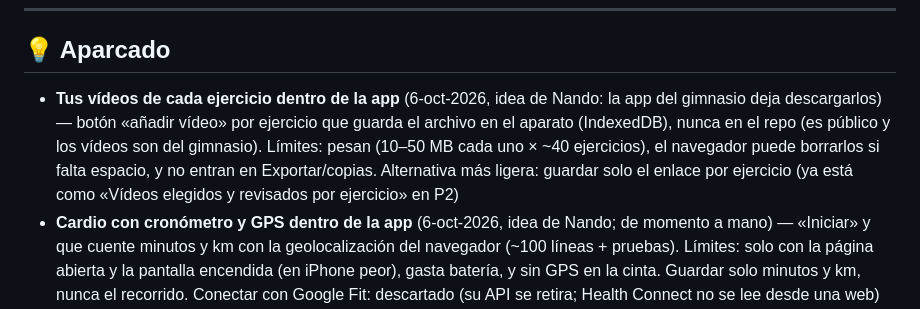
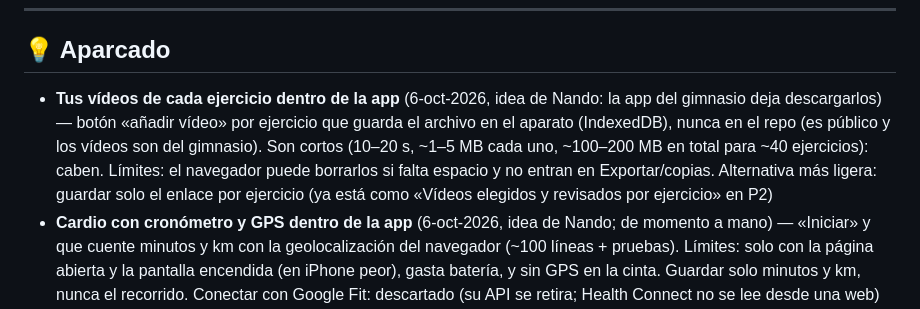
Before and after one commit to fvilpaz/health-tracker, a Markdown page: docs/PLAN.md, the part around the change. Rendered like a GitHub page.

Commit message:
docs(plan): los vídeos del gimnasio son cortos (10-20 s): caben en el aparato
Co-Authored-By: Claude Sonnet 5.5 <noreply@anthropic.com>

```diff
--- a/docs/PLAN.md
+++ b/docs/PLAN.md
@@ -39,7 +39,7 @@
 
 ## 💡 Aparcado
 
-- **Tus vídeos de cada ejercicio dentro de la app** (6-oct-2026, idea de Nando: la app del gimnasio deja descargarlos) — botón «añadir vídeo» por ejercicio que guarda el archivo en el aparato (IndexedDB), nunca en el repo (es público y los vídeos son del gimnasio). Límites: pesan (10–50 MB cada uno × ~40 ejercicios), el navegador puede borrarlos si falta espacio, y no entran en Exportar/copias. Alternativa más ligera: guardar solo el enlace por ejercicio (ya está como «Vídeos elegidos y revisados por ejercicio» en P2)
+- **Tus vídeos de cada ejercicio dentro de la app** (6-oct-2026, idea de Nando: la app del gimnasio deja descargarlos) — botón «añadir vídeo» por ejercicio que guarda el archivo en el aparato (IndexedDB), nunca en el repo (es público y los vídeos son del gimnasio). Son cortos (10–20 s, ~1–5 MB cada uno, ~100–200 MB en total para ~40 ejercicios): caben. Límites: el navegador puede borrarlos si falta espacio y no entran en Exportar/copias. Alternativa más ligera: guardar solo el enlace por ejercicio (ya está como «Vídeos elegidos y revisados por ejercicio» en P2)
 - **Cardio con cronómetro y GPS dentro de la app** (6-oct-2026, idea de Nando; de momento a mano) — «Iniciar» y que cuente minutos y km con la geolocalización del navegador (~100 líneas + pruebas). Límites: solo con la página abierta y la pantalla encendida (en iPhone peor), gasta batería, y sin GPS en la cinta. Guardar solo minutos y km, nunca el recorrido. Conectar con Google Fit: descartado (su API se retira; Health Connect no se lee desde una web)
 - **Varios perfiles en el mismo aparato** (29-sep-2026, decidido no hacerlo por ahora: YAGNI) — cada uno usa su móvil. Para un PC compartido ya sirven los **perfiles del navegador** (Brave/Chrome: cada uno su cajón, sin programar nada). Si algún día hace falta: prefijo por perfil en las claves + pasar los datos actuales al primero; inicial en un círculo de color, sin fotos.
 
```
